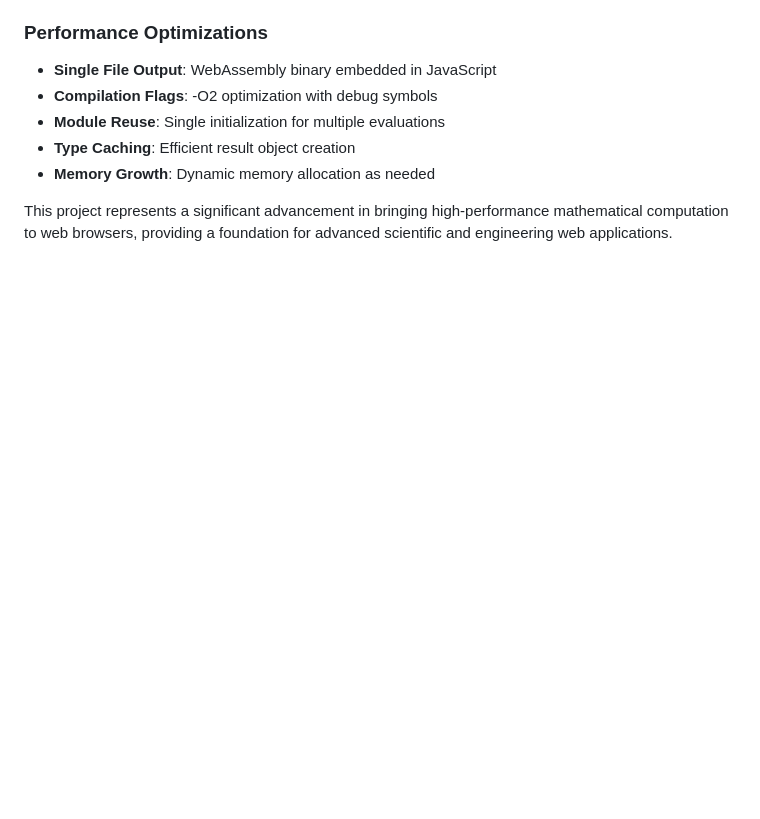
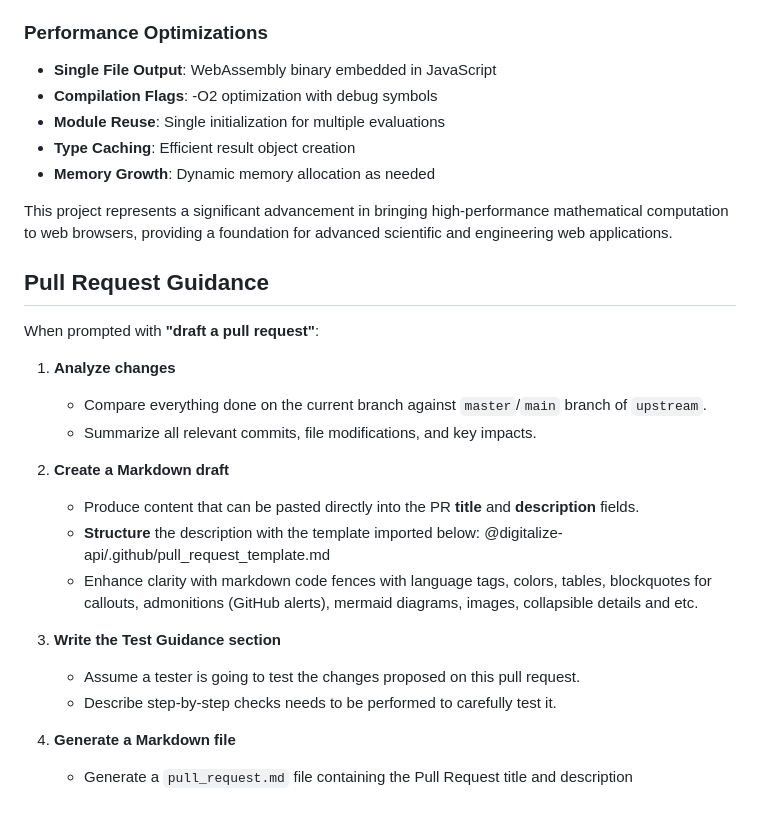
Before and after one commit to oxeanbits/parsec-web, a Markdown page: CLAUDE.md, the part around the change. Rendered like a GitHub page; blank space fills up the shorter version.

Commit message:
Add instructions to CLAUDE.md

```diff
--- a/CLAUDE.md
+++ b/CLAUDE.md
@@ -338,3 +338,24 @@ The project includes comprehensive testing at multiple levels:
 - **Memory Growth**: Dynamic memory allocation as needed
 
 This project represents a significant advancement in bringing high-performance mathematical computation to web browsers, providing a foundation for advanced scientific and engineering web applications.
+
+## Pull Request Guidance
+
+When prompted with **"draft a pull request"**:
+
+1. **Analyze changes**
+   * Compare everything done on the current branch against `master`/`main` branch of `upstream`.
+   * Summarize all relevant commits, file modifications, and key impacts.
+
+2. **Create a Markdown draft**
+   * Produce content that can be pasted directly into the PR **title** and **description** fields.
+   * **Structure** the description with the template imported below:
+     @digitalize-api/.github/pull_request_template.md
+   * Enhance clarity with markdown code fences with language tags, colors, tables, blockquotes for callouts, admonitions (GitHub alerts), mermaid diagrams, images, collapsible details and etc.
+
+3. **Write the Test Guidance section**
+   * Assume a tester is going to test the changes proposed on this pull request.
+   * Describe step-by-step checks needs to be performed to carefully test it.
+
+4. **Generate a Markdown file**
+   * Generate a `pull_request.md` file containing the Pull Request title and description
```
